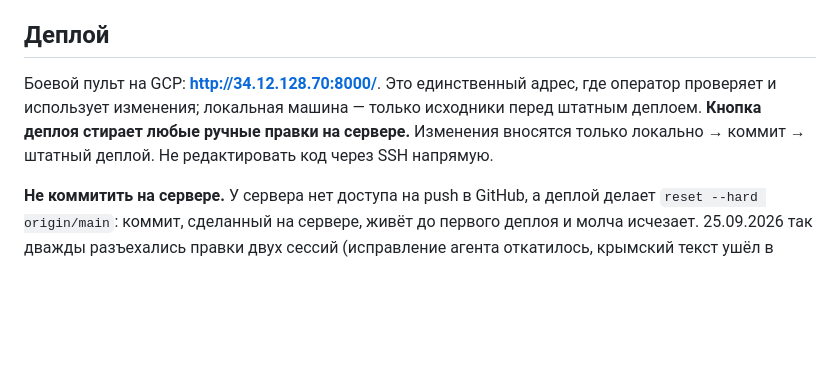
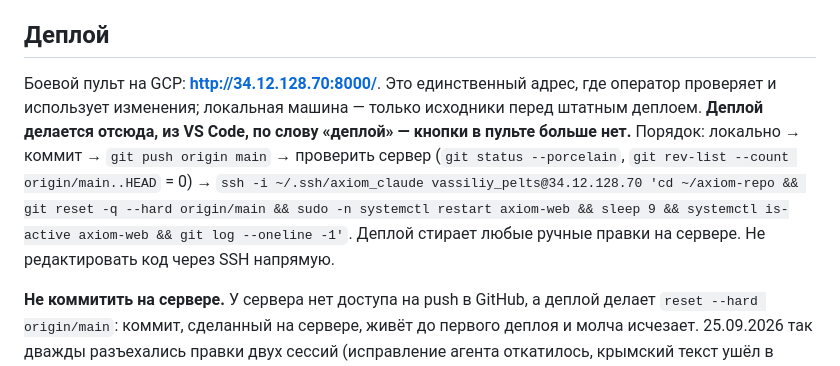
Before and after one commit to vassiliypelts-stack/axiom, a Markdown page: CLAUDE.md, the part around the change. GitHub-like rendering; blank space fills up the shorter version.

Commit message:
Document the real deploy path: push, then reset and restart over SSH from VS Code
Co-Authored-By: Claude Opus 5.5 (1M context) <noreply@anthropic.com>

```diff
--- a/CLAUDE.md
+++ b/CLAUDE.md
@@ -70,7 +70,7 @@ FastAPI + одностраничный дашборд. Многоканальн
 
 ## Деплой
 
-Боевой пульт на GCP: **http://34.12.128.70:8000/**. Это единственный адрес, где оператор проверяет и использует изменения; локальная машина — только исходники перед штатным деплоем. **Кнопка деплоя стирает любые ручные правки на сервере.** Изменения вносятся только локально → коммит → штатный деплой. Не редактировать код через SSH напрямую.
+Боевой пульт на GCP: **http://34.12.128.70:8000/**. Это единственный адрес, где оператор проверяет и использует изменения; локальная машина — только исходники перед штатным деплоем. **Деплой делается отсюда, из VS Code, по слову «деплой» — кнопки в пульте больше нет.** Порядок: локально → коммит → `git push origin main` → проверить сервер (`git status --porcelain`, `git rev-list --count origin/main..HEAD` = 0) → `ssh -i ~/.ssh/axiom_claude vassiliy_pelts@34.12.128.70 'cd ~/axiom-repo && git reset -q --hard origin/main && sudo -n systemctl restart axiom-web && sleep 9 && systemctl is-active axiom-web && git log --oneline -1'`. Деплой стирает любые ручные правки на сервере. Не редактировать код через SSH напрямую.
 
 **Не коммитить на сервере.** У сервера нет доступа на push в GitHub, а деплой делает `reset --hard origin/main`: коммит, сделанный на сервере, живёт до первого деплоя и молча исчезает. 25.09.2026 так дважды разъехались правки двух сессий (исправление агента откатилось, крымский текст ушёл в чужую кампанию). Если на сервере всё же появились коммиты (`git status` → `ahead N`), сначала забери их локально и запушь: `GIT_SSH_COMMAND="ssh -i ~/.ssh/axiom_claude" git fetch ssh://vassiliy_pelts@34.12.128.70/home/vassiliy_pelts/axiom-repo main && git merge --ff-only FETCH_HEAD && git push origin main`, и только потом деплой.
 
```
